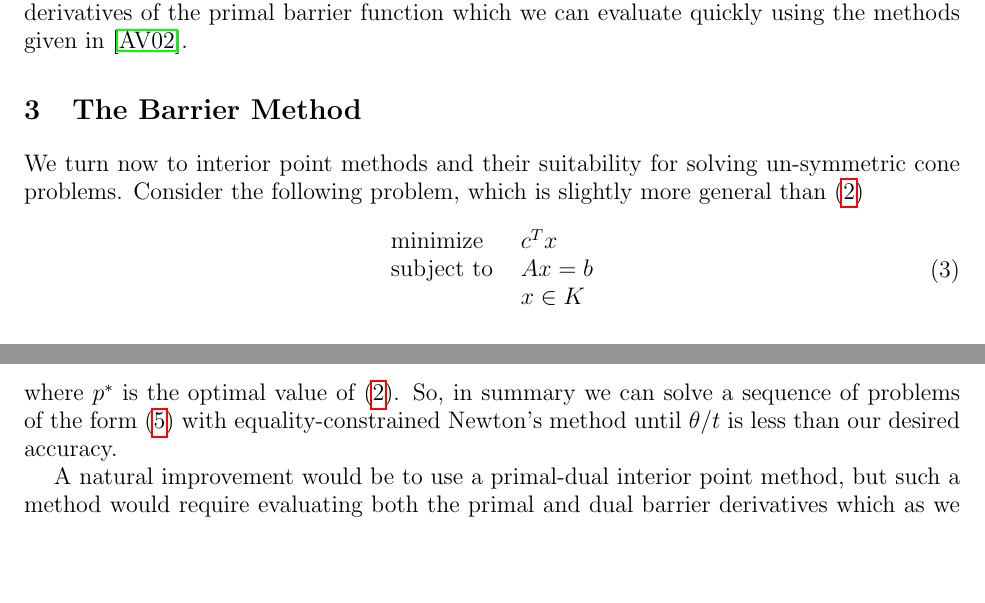
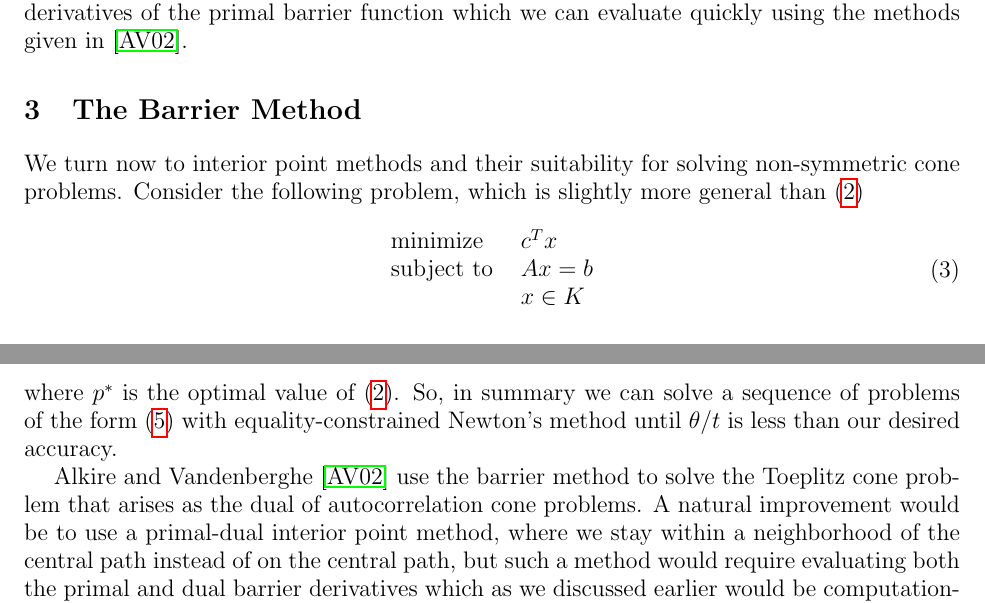
Before and after one commit to dieterichlawson/toeplitz-ipm-paper, a LaTeX document (project.tex): two parts of pages 2 and 3 of 4, joined at a grey line, cut so that both start at the same text, the shorter picture padded with empty space. Compiled offline with pdfLaTeX.

Commit message:
Added comment about central path

```diff
--- a/project.tex
+++ b/project.tex
@@ -113,7 +113,7 @@ quickly using the methods given in \cite{alkire2002convex}.
 \section{The Barrier Method}
 
 We turn now to interior point methods and their suitability for
-solving un-symmetric cone problems. Consider the following problem, which is slightly
+solving non-symmetric cone problems. Consider the following problem, which is slightly
 more general than (\ref{primal})
 
 \begin{equation}\label{primalgen}
@@ -178,8 +178,9 @@ where $p^*$ is the optimal value of (\ref{primal}). So, in summary we can solve
 problems of the form (\ref{primalt}) with equality-constrained Newton's
 method until $\theta/t$ is less than our desired accuracy.
 
-A natural improvement would be to use a primal-dual interior point method,
-but such a method would require evaluating both the primal and dual barrier derivatives
-which as we discussed earlier would be computationally expensive. The barrier method
-presented here avoids this, allowing us to only evaluate the gradient and Hessian of the
-primal barrier which we can do efficiently.
+Alkire and Vandenberghe \cite{alkire2002convex} use the barrier method to solve
+the Toeplitz cone problem that arises as the dual of autocorrelation cone
+problems. A natural improvement would be to use a primal-dual interior point
+method, where we stay within a neighborhood of the central path instead of on
+the central path, but such a method would require evaluating both the primal
+and dual barrier derivatives which as we discussed earlier would be
```
Also changed, not shown: project.tex (3 more changed lines).
